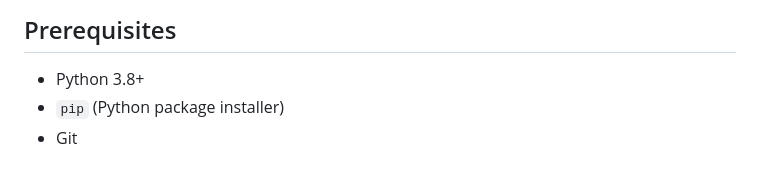
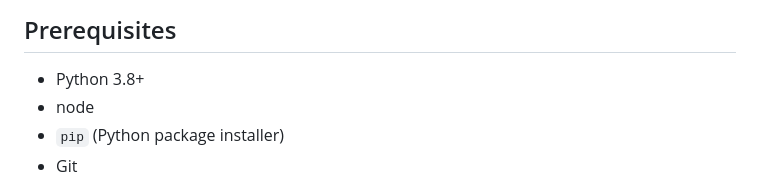
Before and after one commit to FazleRabbbiferdaus172/ScanAppetite, a Markdown page: readme.md, the part around the change. Drawn GitHub-style.

```diff
--- a/readme.md
+++ b/readme.md
@@ -35,6 +35,7 @@ ScanAppetite is a modern, web-based meal ordering and pickup confirmation system
 ## Prerequisites
 
 -   Python 3.8+
+-   node
 -   `pip` (Python package installer)
 -   Git
 
```
